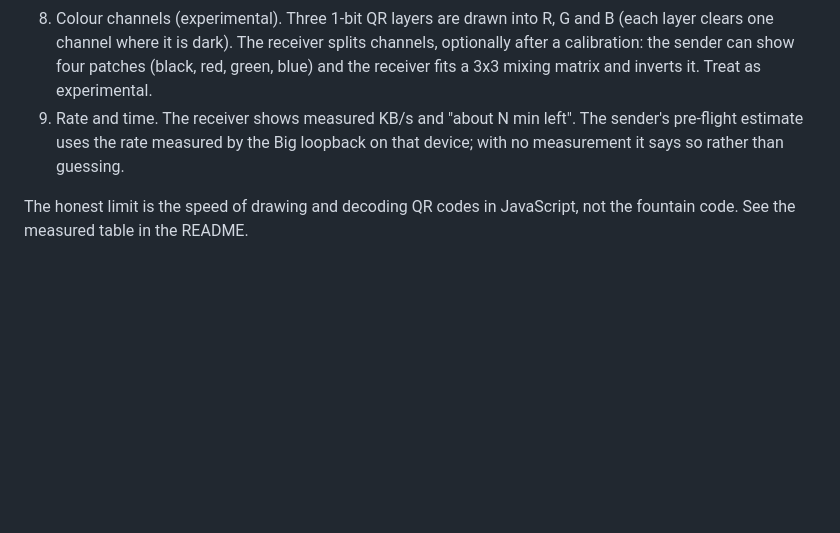
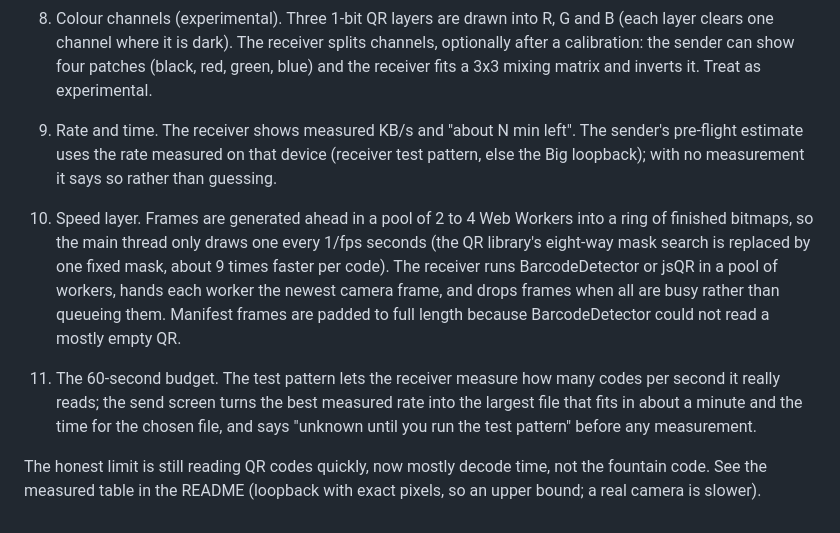
Before and after one commit to ryyansafar/lightlink, a Markdown page: docs/EXPLAIN.md, the part around the change. Drawn GitHub-style; blank space fills up the shorter version.

Commit message:
docs: measured pipelined loopback numbers, speed layer and 60-second budget

```diff
--- a/docs/EXPLAIN.md
+++ b/docs/EXPLAIN.md
@@ -71,6 +71,9 @@ The default mode sends one QR per frame and holds the file in memory. The boost
 6. Decoders. Where the browser has BarcodeDetector (Chromium on desktop and Android), it reads all codes in one call. Otherwise jsQR runs in a worker: first on the exact grid cells, then on the whole image, blanking each hit, to catch tiles the grid missed. iOS Safari has no BarcodeDetector, so it uses jsQR.
 7. Text-safe transport. BarcodeDetector returns the payload as a string and cuts it at NUL or drops non-UTF-8 bytes, so raw binary frames did not survive it in our test (measured: a 2.9 KB binary frame came back empty). Boost frames are therefore sent as characters 1..127, one base-127 digit per character (6 bytes become 7 characters, 14.3% overhead), which both decoders read. This is the price of using the native decoder.
 8. Colour channels (experimental). Three 1-bit QR layers are drawn into R, G and B (each layer clears one channel where it is dark). The receiver splits channels, optionally after a calibration: the sender can show four patches (black, red, green, blue) and the receiver fits a 3x3 mixing matrix and inverts it. Treat as experimental.
-9. Rate and time. The receiver shows measured KB/s and "about N min left". The sender's pre-flight estimate uses the rate measured by the Big loopback on that device; with no measurement it says so rather than guessing.
+9. Rate and time. The receiver shows measured KB/s and "about N min left". The sender's pre-flight estimate uses the rate measured on that device (receiver test pattern, else the Big loopback); with no measurement it says so rather than guessing.
 
-The honest limit is the speed of drawing and decoding QR codes in JavaScript, not the fountain code. See the measured table in the README.
+10. Speed layer. Frames are generated ahead in a pool of 2 to 4 Web Workers into a ring of finished bitmaps, so the main thread only draws one every 1/fps seconds (the QR library's eight-way mask search is replaced by one fixed mask, about 9 times faster per code). The receiver runs BarcodeDetector or jsQR in a pool of workers, hands each worker the newest camera frame, and drops frames when all are busy rather than queueing them. Manifest frames are padded to full length because BarcodeDetector could not read a mostly empty QR.
+11. The 60-second budget. The test pattern lets the receiver measure how many codes per second it really reads; the send screen turns the best measured rate into the largest file that fits in about a minute and the time for the chosen file, and says "unknown until you run the test pattern" before any measurement.
+
+The honest limit is still reading QR codes quickly, now mostly decode time, not the fountain code. See the measured table in the README (loopback with exact pixels, so an upper bound; a real camera is slower).
```
Also changed, not shown: README.md (+27 -23 lines).
